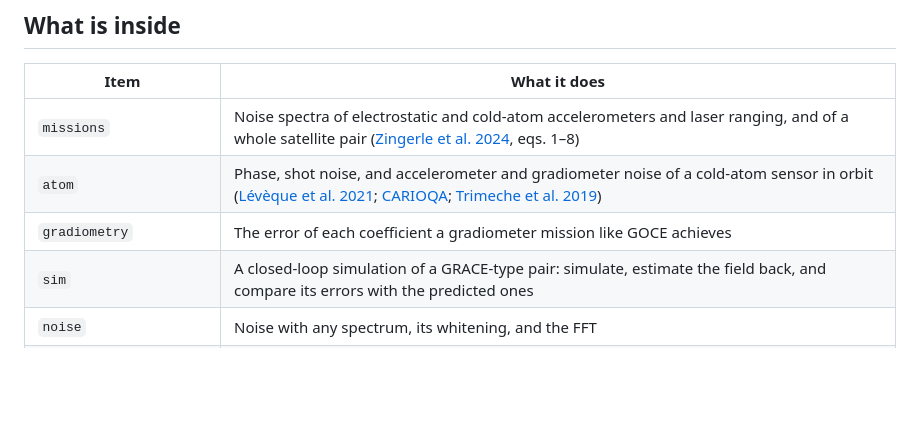
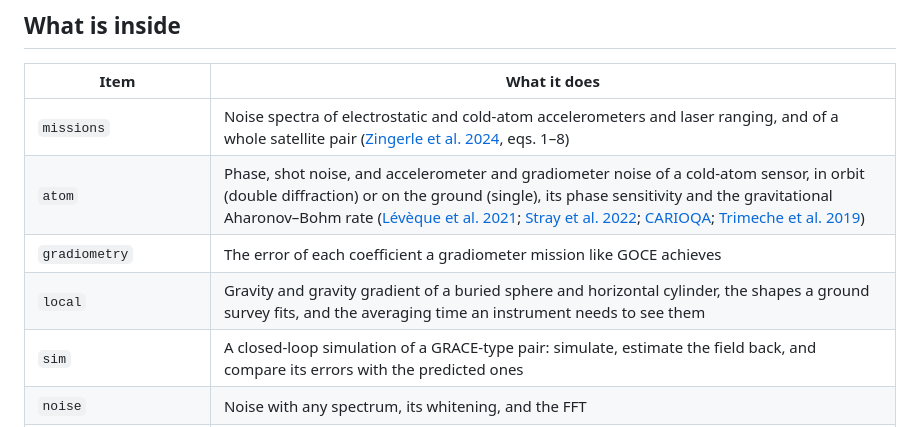
Before and after one commit to FusionVault/physica, a Markdown page: crates/gravimetry/README.md, the part around the change. Drawn GitHub-style; blank space fills up the shorter version.

Commit message:
READMEs: the missing rows for gravimetry::local, gravitational::ultralight and plasmoid::tokamak (D10, #1)
Every public module now has a row in its crate's table. The atom row now says ground sensors
are covered too (D2), and cites Stray et al. 2022.

Co-Authored-By: Claude Opus 5.5 <noreply@anthropic.com>

```diff
--- a/crates/gravimetry/README.md
+++ b/crates/gravimetry/README.md
@@ -130,8 +130,9 @@ maximum likelihood over many series at once.
 | Item | What it does |
 |---|---|
 | `missions` | Noise spectra of electrostatic and cold-atom accelerometers and laser ranging, and of a whole satellite pair ([Zingerle et al. 2024](https://doi.org/10.1029/2024EA003630), eqs. 1–8) |
-| `atom` | Phase, shot noise, and accelerometer and gradiometer noise of a cold-atom sensor in orbit ([Lévèque et al. 2021](https://arxiv.org/abs/2011.03382); [CARIOQA](https://arxiv.org/abs/2211.01215); [Trimeche et al. 2019](https://doi.org/10.1088/1361-6382/ab4548)) |
+| `atom` | Phase, shot noise, and accelerometer and gradiometer noise of a cold-atom sensor, in orbit (double diffraction) or on the ground (single), its phase sensitivity and the gravitational Aharonov–Bohm rate ([Lévèque et al. 2021](https://arxiv.org/abs/2011.03382); [Stray et al. 2022](https://doi.org/10.1038/s41586-021-04315-3); [CARIOQA](https://arxiv.org/abs/2211.01215); [Trimeche et al. 2019](https://doi.org/10.1088/1361-6382/ab4548)) |
 | `gradiometry` | The error of each coefficient a gradiometer mission like GOCE achieves |
+| `local` | Gravity and gravity gradient of a buried sphere and horizontal cylinder, the shapes a ground survey fits, and the averaging time an instrument needs to see them |
 | `sim` | A closed-loop simulation of a GRACE-type pair: simulate, estimate the field back, and compare its errors with the predicted ones |
 | `noise` | Noise with any spectrum, its whitening, and the FFT |
 | `technotes` | NASA's TN-14 (C̄20 and C̄30 from laser ranging, [Loomis et al. 2020](https://doi.org/10.1029/2019GL085488)) and TN-13 (degree 1, [Sun et al. 2016](https://doi.org/10.1002/2016JB013073)), from [PO.DAAC](https://archive.podaac.earthdata.nasa.gov/podaac-ops-cumulus-docs/gracefo/open/docs/) |
```
Also changed, not shown: crates/gravitational/README.md (+1 -0 lines), crates/plasmoid/README.md (+1 -0 lines).
